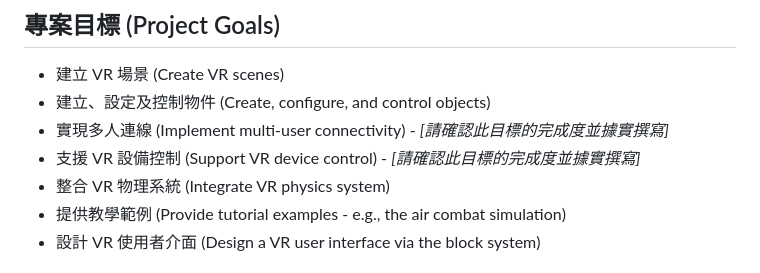
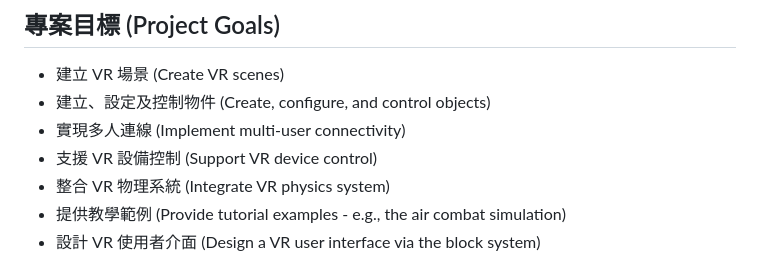
Before and after one commit to jamesswim/NoCode-VR-Cloud-Platform, a Markdown page: README.md, the part around the change. Rendered like a GitHub page.

```diff
--- a/README.md
+++ b/README.md
@@ -20,8 +20,8 @@ This project, "No-Code VR Cloud Integrated Development Platform," aims to provid
 
 * 建立 VR 場景 (Create VR scenes)
 * 建立、設定及控制物件 (Create, configure, and control objects)
-* 實現多人連線 (Implement multi-user connectivity) - *[請確認此目標的完成度並據實撰寫]*
-* 支援 VR 設備控制 (Support VR device control) - *[請確認此目標的完成度並據實撰寫]*
+* 實現多人連線 (Implement multi-user connectivity)
+* 支援 VR 設備控制 (Support VR device control)
 * 整合 VR 物理系統 (Integrate VR physics system)
 * 提供教學範例 (Provide tutorial examples - e.g., the air combat simulation)
 * 設計 VR 使用者介面 (Design a VR user interface via the block system)
```
